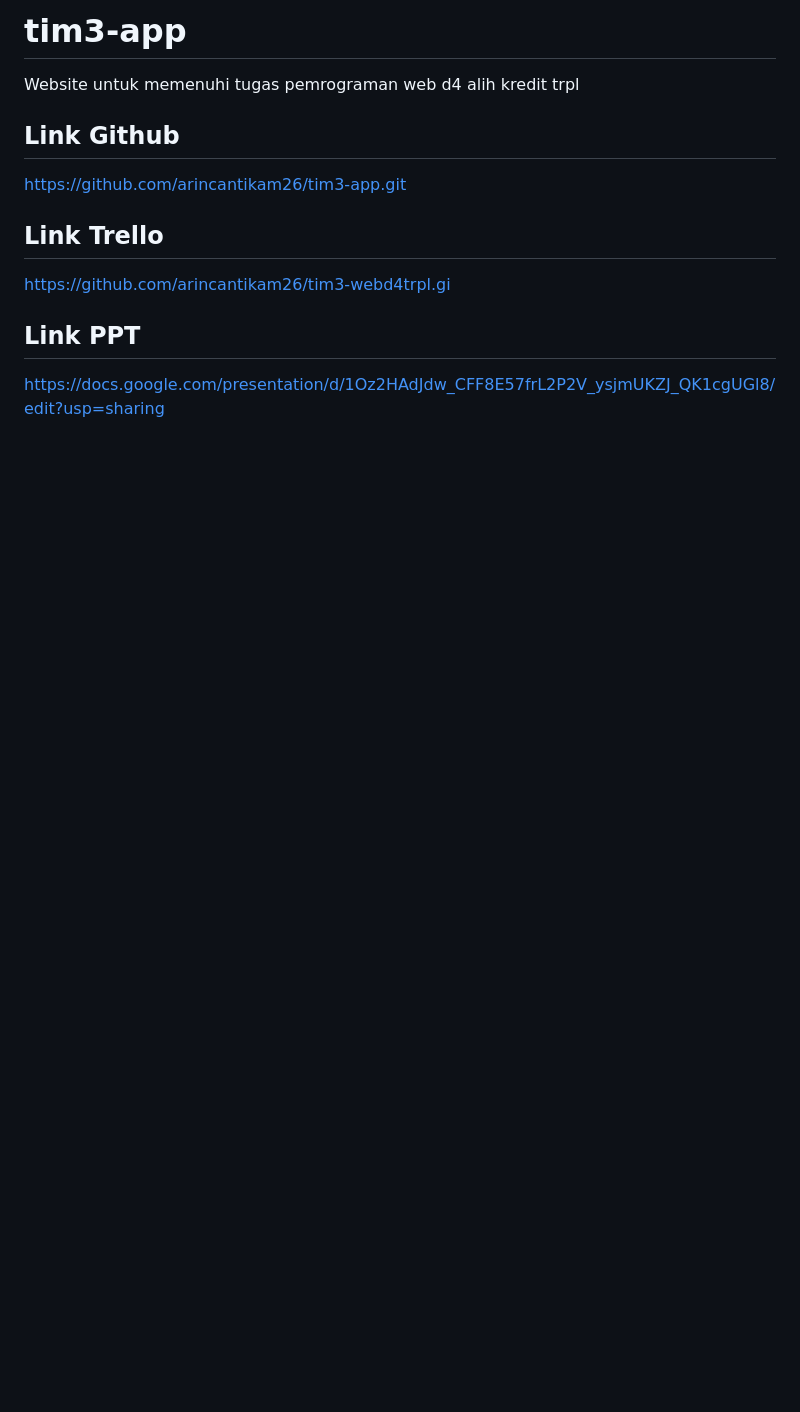
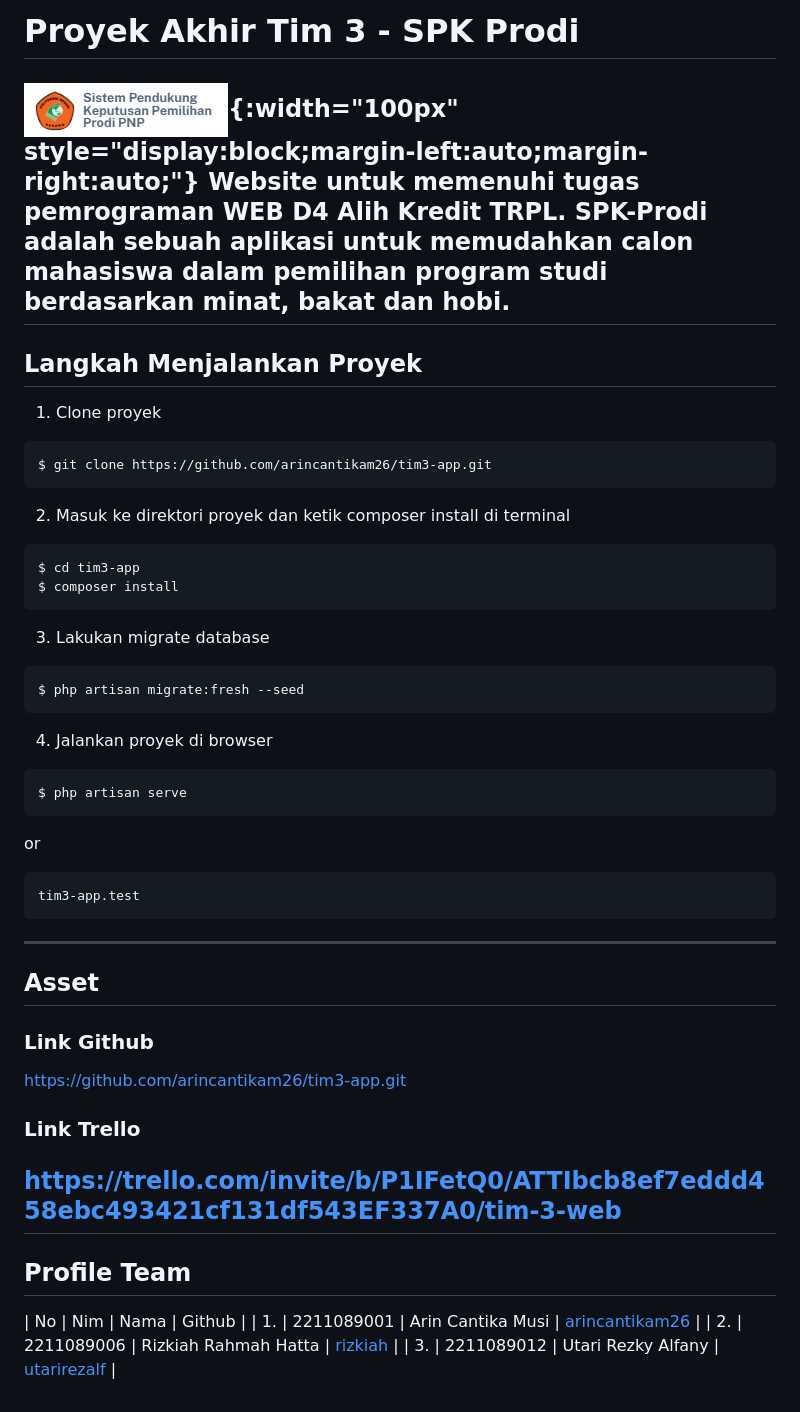
Before and after one commit to arincantikam26/tim3-app, a Markdown page: README.md, the part around the change. Rendered like a GitHub page; pictures changed too: public/assets/image/spklogo.png (added); blank space fills up the shorter version.

Commit message:
add: catatan untuk team

````diff
--- a/README.md
+++ b/README.md
@@ -1,9 +1,39 @@
-# tim3-app
-Website untuk memenuhi tugas pemrograman web d4 alih kredit trpl
-
-## Link Github
+# Proyek Akhir Tim 3 - SPK Prodi
+![Image alt text](public/assets/image/spklogo.png){:width="100px" style="display:block;margin-left:auto;margin-right:auto;"}
+Website untuk memenuhi tugas pemrograman WEB D4 Alih Kredit TRPL.
+SPK-Prodi adalah sebuah aplikasi untuk memudahkan calon mahasiswa dalam pemilihan program studi berdasarkan minat, bakat dan hobi.
+------
+## Langkah Menjalankan Proyek
+1. Clone proyek
+```
+$ git clone https://github.com/arincantikam26/tim3-app.git
+```
+2. Masuk ke direktori proyek dan ketik composer install di terminal
+```
+$ cd tim3-app
+$ composer install
+```
+3. Lakukan migrate database
+```
+$ php artisan migrate:fresh --seed
+```
+4. Jalankan proyek di browser
+```
+$ php artisan serve
+```
+or
+```
+tim3-app.test
+```
+------
+## Asset
+### Link Github
 https://github.com/arincantikam26/tim3-app.git
-## Link Trello
-https://github.com/arincantikam26/tim3-webd4trpl.gi
-## Link PPT
-https://docs.google.com/presentation/d/1Oz2HAdJdw_CFF8E57frL2P2V_ysjmUKZJ_QK1cgUGl8/edit?usp=sharing
+### Link Trello
+https://trello.com/invite/b/P1IFetQ0/ATTIbcb8ef7eddd458ebc493421cf131df543EF337A0/tim-3-web
+------
+## Profile Team
+| No | Nim | Nama | Github |
+| 1. | 2211089001 | Arin Cantika Musi | [arincantikam26](https://github.com/arincantikam26) |
+| 2. | 2211089006 | Rizkiah Rahmah Hatta | [rizkiah](https://github.com/rizkiah) |
+| 3. | 2211089012 | Utari Rezky Alfany | [utarirezalf](https://github.com/utarirezalf) |
````
Also changed, not shown: 2 other files.
